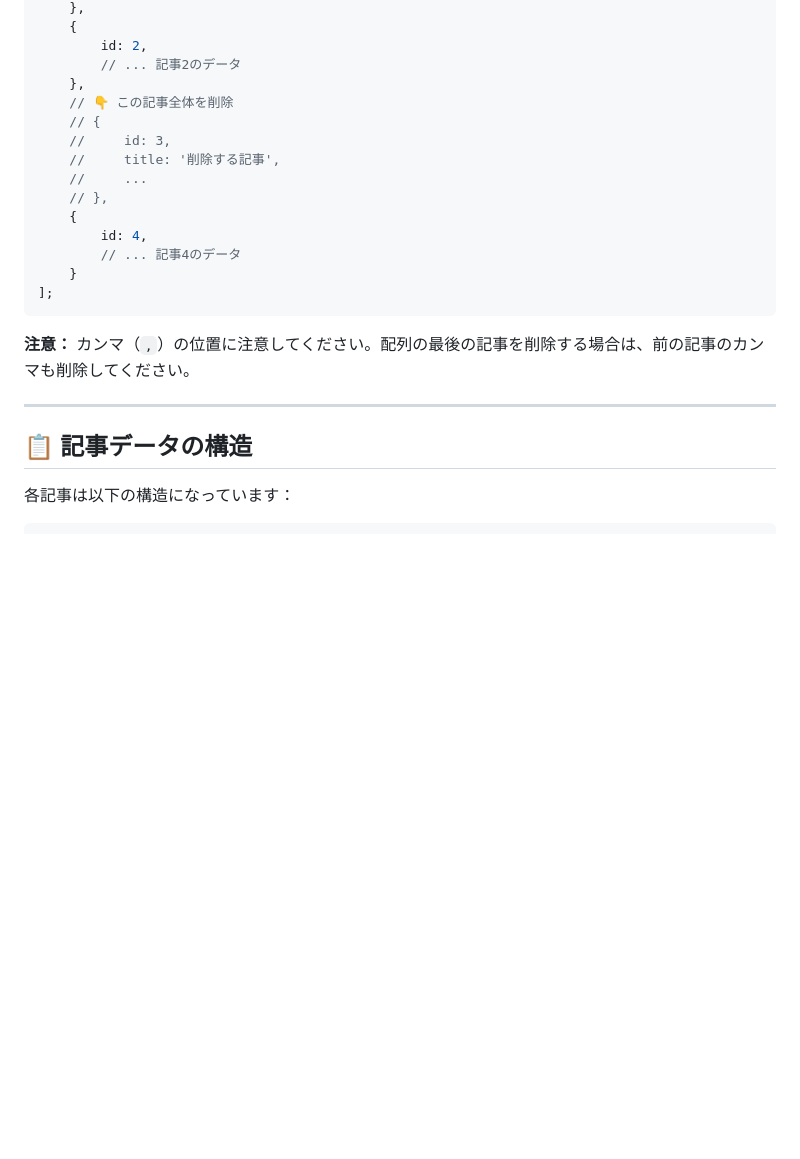
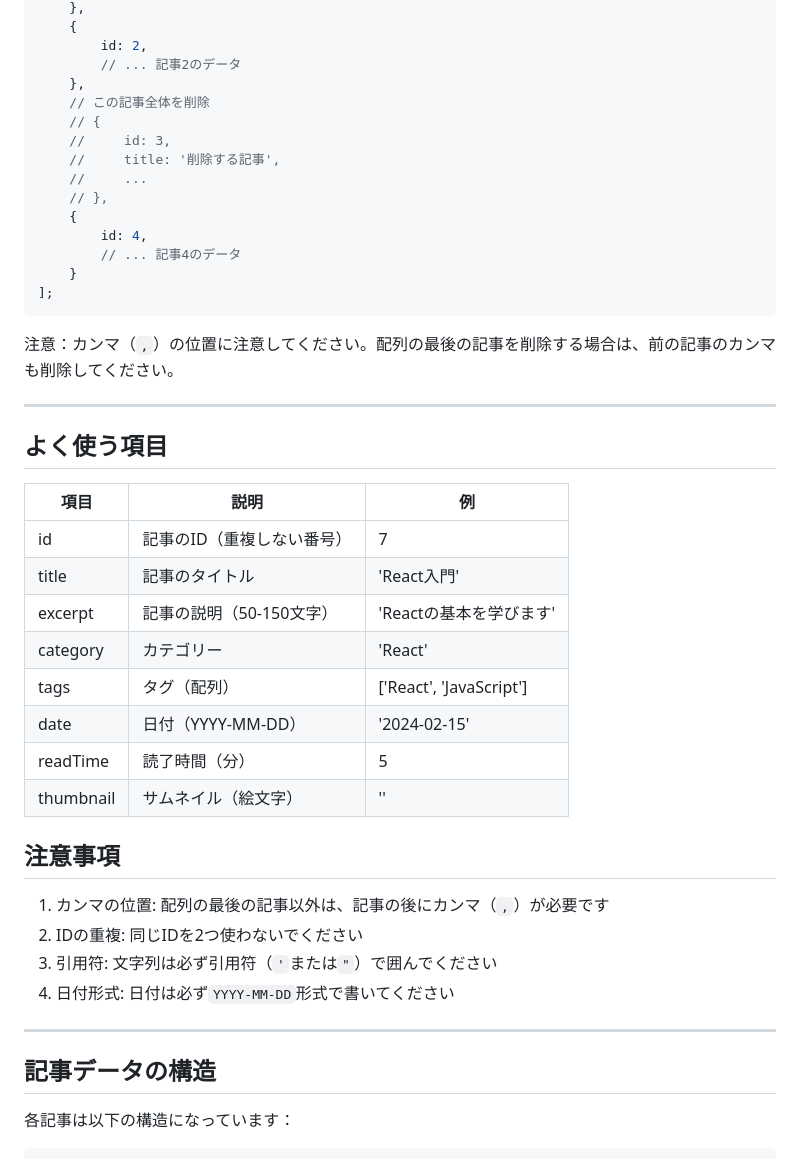
Before and after one commit to Flowerfps/Blog, a Markdown page: 記事の追加・更新手順.md, the part around one of its changes. GitHub-like rendering; blank space fills up the shorter version.

````diff
--- a/記事の追加・更新手順.md
+++ b/記事の追加・更新手順.md
@@ -147,7 +201,7 @@ const articles = [
         id: 2,
         // ... 記事2のデータ
     },
-    // 👇 この記事全体を削除
+    // この記事全体を削除
     // {
     //     id: 3,
     //     title: '削除する記事',
@@ -160,11 +214,33 @@ const articles = [
 ];
 ```
 
-**注意：** カンマ（`,`）の位置に注意してください。配列の最後の記事を削除する場合は、前の記事のカンマも削除してください。
+注意：カンマ（`,`）の位置に注意してください。配列の最後の記事を削除する場合は、前の記事のカンマも削除してください。
 
 ---
 
-## 📋 記事データの構造
+## よく使う項目
+
+| 項目 | 説明 | 例 |
+|------|------|-----|
+| id | 記事のID（重複しない番号） | 7 |
+| title | 記事のタイトル | 'React入門' |
+| excerpt | 記事の説明（50-150文字） | 'Reactの基本を学びます' |
+| category | カテゴリー | 'React' |
+| tags | タグ（配列） | ['React', 'JavaScript'] |
+| date | 日付（YYYY-MM-DD） | '2024-02-15' |
+| readTime | 読了時間（分） | 5 |
+| thumbnail | サムネイル（絵文字） | '' |
+
+## 注意事項
+
+1. カンマの位置: 配列の最後の記事以外は、記事の後にカンマ（`,`）が必要です
+2. IDの重複: 同じIDを2つ使わないでください
+3. 引用符: 文字列は必ず引用符（`'`または`"`）で囲んでください
+4. 日付形式: 日付は必ず`YYYY-MM-DD`形式で書いてください
+
+---
+
+## 記事データの構造
 
 各記事は以下の構造になっています：
 
````
Also changed, not shown: other parts of 記事の追加・更新手順.md (+115 -61 lines), クイックスタート.md (deleted, +0 -106 lines).
